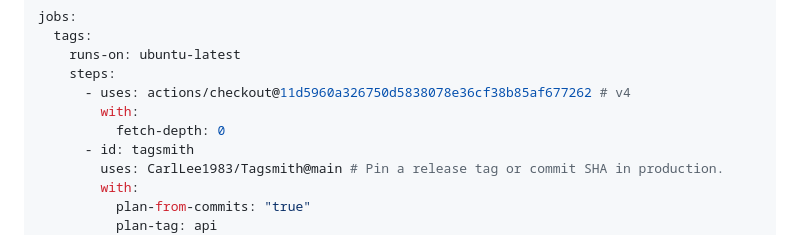
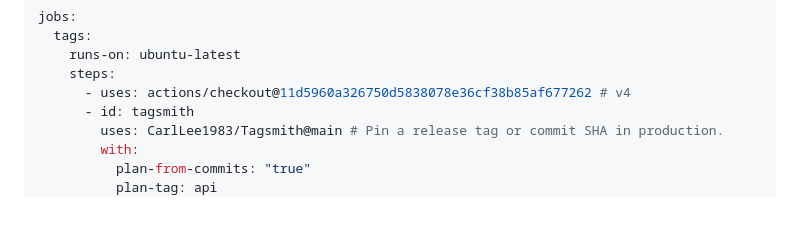
Before and after one commit to CarlLee1983/Tagsmith, a Markdown page: README.md, the part around the change. Drawn GitHub-style; blank space fills up the shorter version.

```diff
--- a/README.md
+++ b/README.md
@@ -463,8 +463,6 @@ jobs:
     runs-on: ubuntu-latest
     steps:
       - uses: actions/checkout@11d5960a326750d5838078e36cf38b85af677262 # v4
-        with:
-          fetch-depth: 0
       - id: tagsmith
         uses: CarlLee1983/Tagsmith@main # Pin a release tag or commit SHA in production.
         with:
```
Also changed, not shown: docs/README.zh-TW.md (+0 -2 lines).
